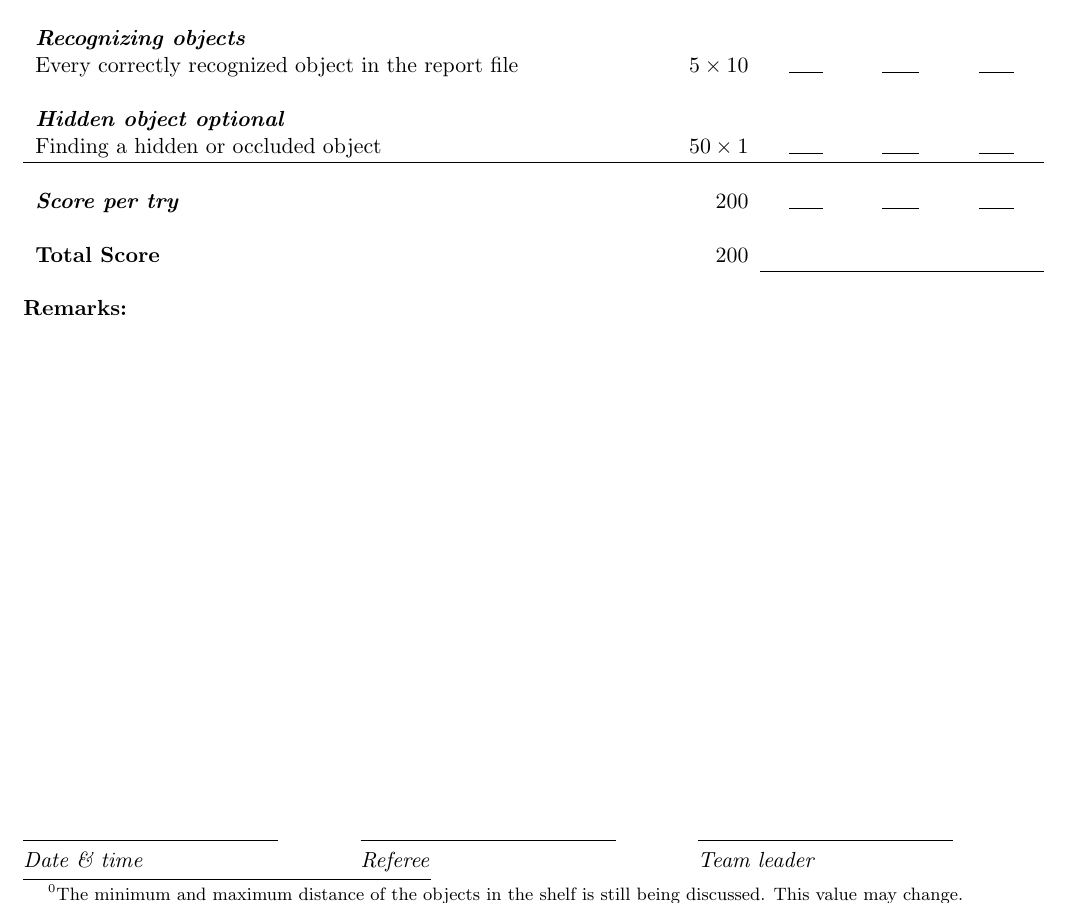
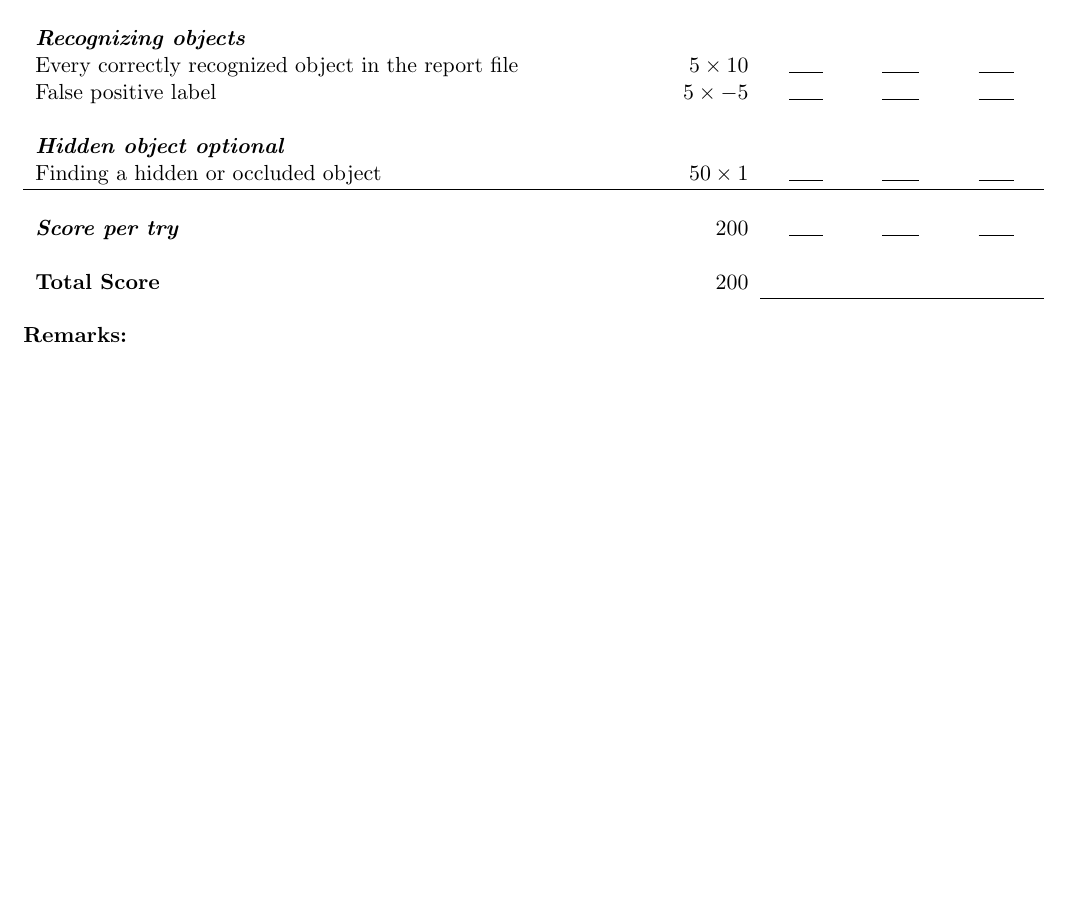
Before and after one commit to RoboCupAtHome/RuleBook, a LaTeX book (score_sheets.tex, which reads scoresheets/Manipulation.tex): part of page 5 of 15, cut so that both start at the same text, the shorter picture padded with empty space. Compiled offline with pdfLaTeX.

```diff
--- a/scoresheets/Manipulation.tex
+++ b/scoresheets/Manipulation.tex
@@ -14,6 +14,7 @@
 	& & & & \\
 	\textit{\textbf{Recognizing objects}} \\
 	Every correctly recognized object in the report file & $5 \times 10$ & \hrulefill & \hrulefill & \hrulefill \\
+	False positive label & $5 \times -5$ & \hrulefill & \hrulefill & \hrulefill \\
 	& & & & \\
 	\textit{\textbf{Hidden object optional}} \\
 	Finding a hidden or occluded object & $50 \times 1$ & \hrulefill & \hrulefill & \hrulefill \\ \hline
@@ -24,8 +25,6 @@
 
 \end{tabularx}\\
 
-\footnotetext{The minimum and maximum distance of the objects in the shelf is still being discussed. This value may change. }
-
 
 % Local Variables:
 % TeX-master: "Rulebook"
```
Also changed, not shown: 1 other file.
